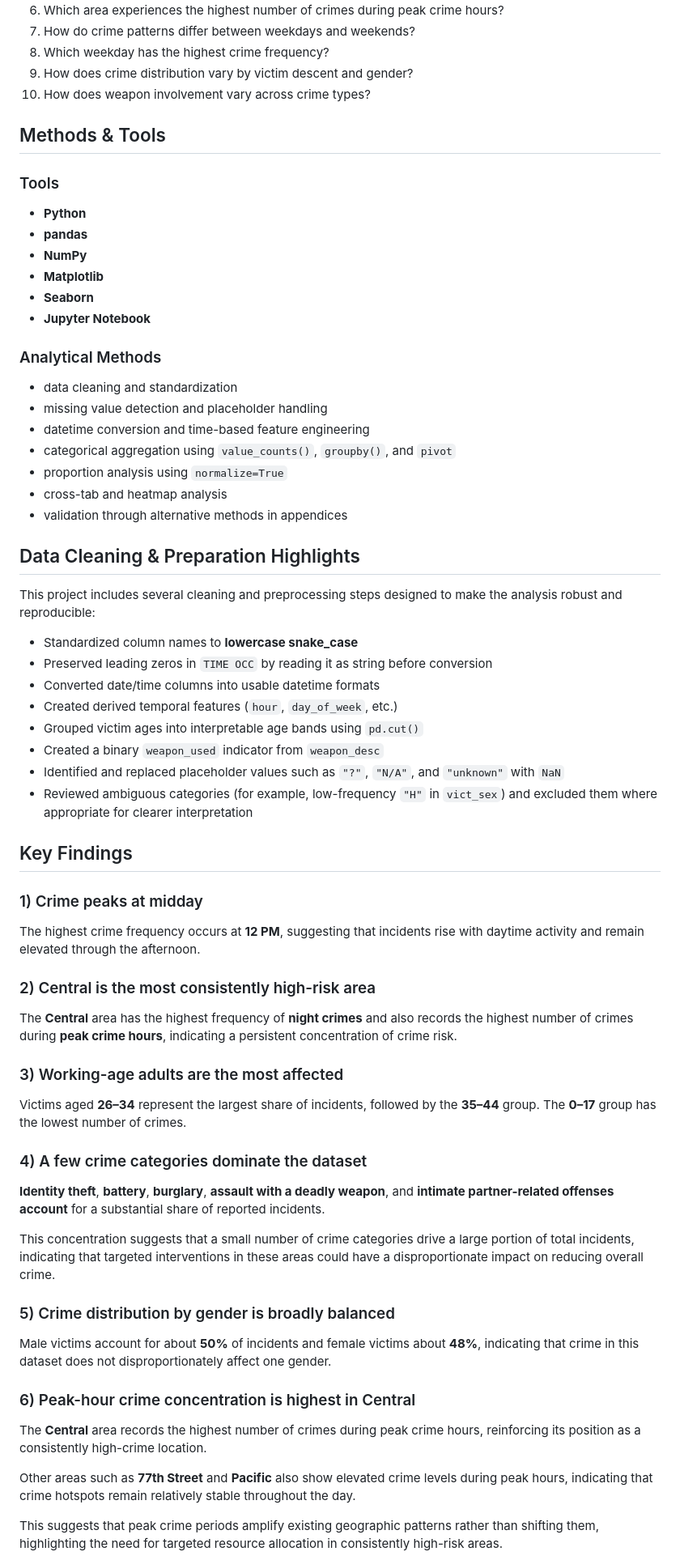
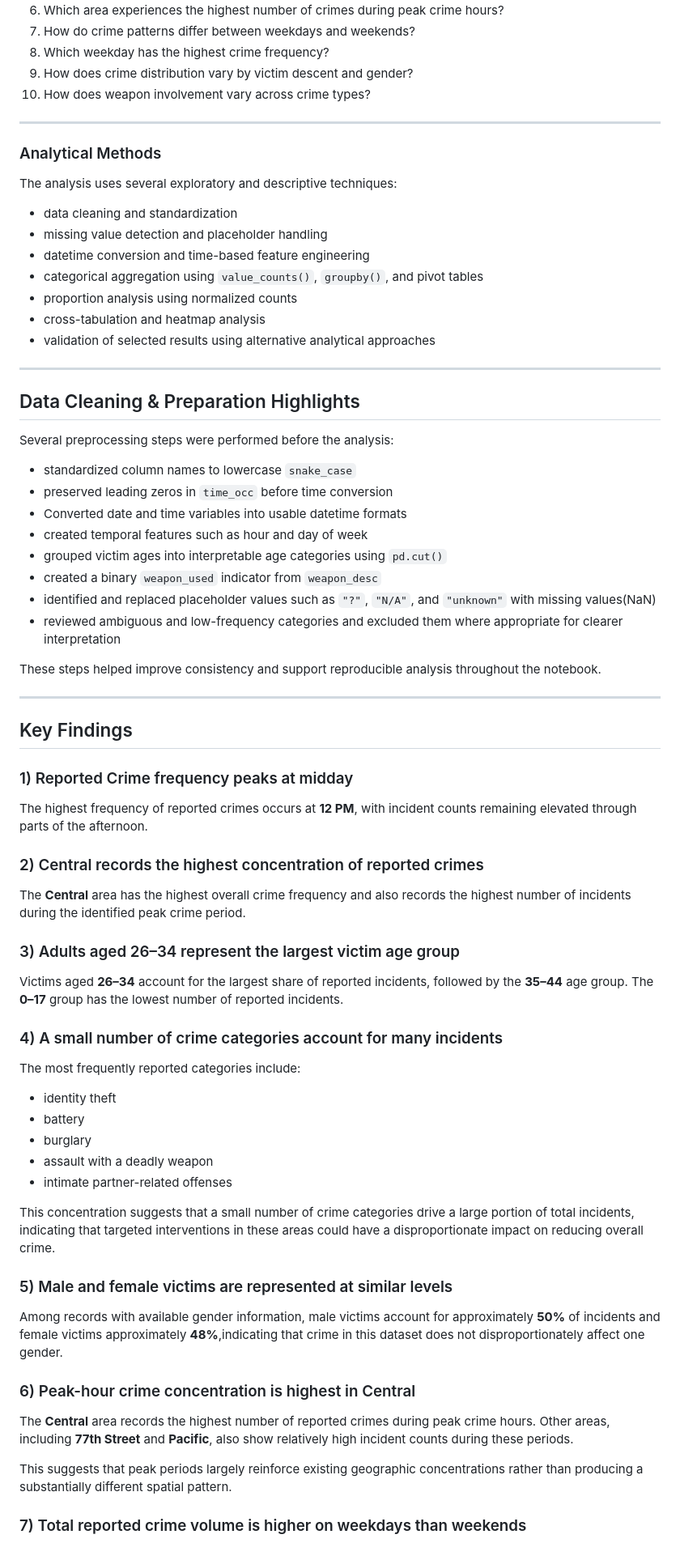
Before and after one commit to Andrezascientist/analyzing_crime_los_angeles_case_study, a Markdown page: README.md, the part around one of its changes. Shown at 81% size. Drawn GitHub-style.

```diff
--- a/README.md
+++ b/README.md
@@ -85,67 +97,74 @@ To support deeper analysis, the notebook creates additional variables such as:
 9. How does crime distribution vary by victim descent and gender?
 10. How does weapon involvement vary across crime types?
 
-## Methods & Tools
-
-### Tools
-- **Python**
-- **pandas**
-- **NumPy**
-- **Matplotlib**
-- **Seaborn**
-- **Jupyter Notebook**
+---
 
 ### Analytical Methods
+
+The analysis uses several exploratory and descriptive techniques:
 
 - data cleaning and standardization
 - missing value detection and placeholder handling
 - datetime conversion and time-based feature engineering
-- categorical aggregation using `value_counts()`, `groupby()`, and `pivot`
-- proportion analysis using `normalize=True`
-- cross-tab and heatmap analysis
-- validation through alternative methods in appendices
+- categorical aggregation using `value_counts()`, `groupby()`, and pivot tables
+- proportion analysis using normalized counts
+- cross-tabulation and heatmap analysis
+- validation of selected results using alternative analytical approaches
+
+---
 
 ## Data Cleaning & Preparation Highlights
 
-This project includes several cleaning and preprocessing steps designed to make the analysis robust and reproducible:
+Several preprocessing steps were performed before the analysis:
 
-- Standardized column names to **lowercase snake_case**
-- Preserved leading zeros in `TIME OCC` by reading it as string before conversion
-- Converted date/time columns into usable datetime formats
-- Created derived temporal features (`hour`, `day_of_week`, etc.)
-- Grouped victim ages into interpretable age bands using `pd.cut()`
-- Created a binary `weapon_used` indicator from `weapon_desc`
-- Identified and replaced placeholder values such as `"?"`, `"N/A"`, and `"unknown"` with `NaN`
-- Reviewed ambiguous categories (for example, low-frequency `"H"` in `vict_sex`) and excluded them where appropriate for clearer interpretation
+- standardized column names to lowercase `snake_case`
+- preserved leading zeros in `time_occ` before time conversion
+- Converted date and time variables into usable datetime formats
+- created temporal features such as hour and day of week
+- grouped victim ages into interpretable age categories using `pd.cut()`
+- created a binary `weapon_used` indicator from `weapon_desc`
+- identified and replaced placeholder values such as `"?"`, `"N/A"`, and `"unknown"` with missing values(NaN)
+- reviewed ambiguous and low-frequency categories and excluded them where appropriate for clearer interpretation
+
+These steps helped improve consistency and support reproducible analysis throughout the notebook.
+
+---
 
 ## Key Findings
 
-### 1) Crime peaks at midday
+### 1) Reported Crime frequency peaks at midday
 
-The highest crime frequency occurs at **12 PM**, suggesting that incidents rise with daytime activity and remain elevated through the afternoon.
+The highest frequency of reported crimes occurs at **12 PM**, with incident counts remaining elevated through parts of the afternoon.
 
-### 2) Central is the most consistently high-risk area
+### 2) Central records the highest concentration of reported crimes
 
-The **Central** area has the highest frequency of **night crimes** and also records the highest number of crimes during **peak crime hours**, indicating a persistent concentration of crime risk.
+The **Central** area has the highest overall crime frequency and also records the highest number of incidents during the identified peak crime period.
 
-### 3) Working-age adults are the most affected
+### 3) Adults aged 26–34 represent the largest victim age group
 
-Victims aged **26–34** represent the largest share of incidents, followed by the **35–44** group. The **0–17** group has the lowest number of crimes.
+Victims aged **26–34** account for the largest share of reported incidents, followed by the **35–44** age group. The **0–17** group has the lowest number of reported incidents.
 
-### 4) A few crime categories dominate the dataset
+### 4) A small number of crime categories account for many incidents
 
-**Identity theft**, **battery**, **burglary**, **assault with a deadly weapon**, and **intimate partner-related offenses account** for a substantial share of reported incidents.
+The most frequently reported categories include:
+
+- identity theft
+- battery
+- burglary
+- assault with a deadly weapon
+- intimate partner-related offenses
 
 This concentration suggests that a small number of crime categories drive a large portion of total incidents, indicating that targeted interventions in these areas could have a disproportionate impact on reducing overall crime.
 
-### 5) Crime distribution by gender is broadly balanced
-Male victims account for about **50%** of incidents and female victims about **48%**, indicating that crime in this dataset does not disproportionately affect one gender.
+### 5) Male and female victims are represented at similar levels
+
+Among records with available gender information, male victims account for approximately **50%** of incidents and female victims approximately **48%**,indicating that crime in this dataset does not disproportionately affect one gender.
 
 ### 6) Peak-hour crime concentration is highest in Central
 
-The **Central** area records the highest number of crimes during peak crime hours, reinforcing its position as a consistently high-crime location.
+The **Central** area records the highest number of reported crimes during peak crime hours. Other areas, including **77th Street** and **Pacific**, also show relatively high incident counts during these periods.
 
-Other areas such as **77th Street** and **Pacific** also show elevated crime levels during peak hours, indicating that crime hotspots remain relatively stable throughout the day.
+This suggests that peak periods largely reinforce existing geographic concentrations rather than producing a substantially different spatial pattern.
 
-This suggests that peak crime periods amplify existing geographic patterns rather than shifting them, highlighting the need for targeted resource allocation in consistently high-risk areas.
+### 7) Total reported crime volume is higher on weekdays than weekends
 
```
Also changed, not shown: other parts of README.md (+58 -50 lines).
